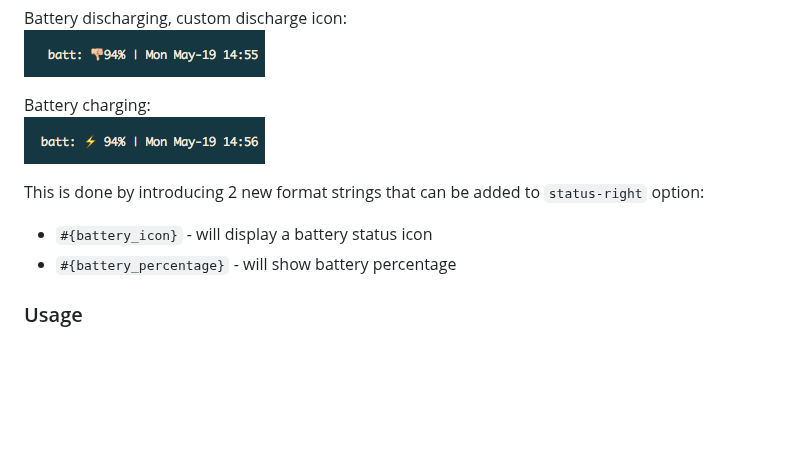
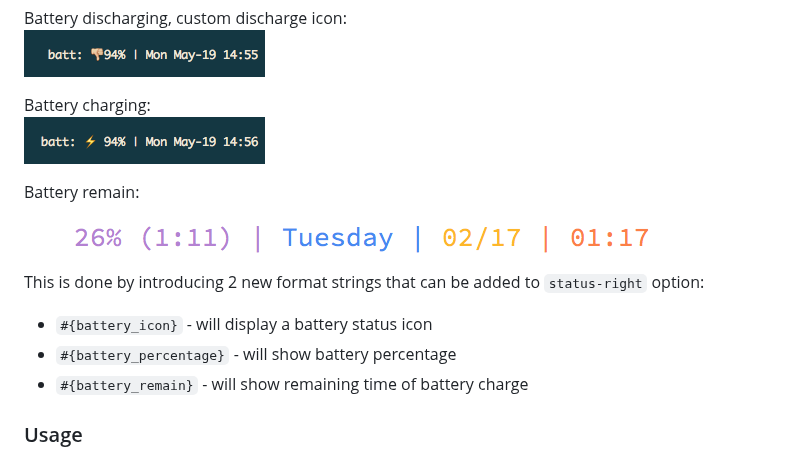
Before and after one commit to tmux-plugins/tmux-battery, a Markdown page: README.md, the part around the change. GitHub-like rendering; pictures changed too: screenshots/battery_remain.png (added); blank space fills up the shorter version.

Commit message:
update readme with battery remain info

```diff
--- a/README.md
+++ b/README.md
@@ -11,10 +11,14 @@ Battery discharging, custom discharge icon:<br/>
 Battery charging:<br/>
 ![battery charging](/screenshots/battery_charging.png)
 
+Battery remain:<br/>
+![battery remain](/screenshots/battery_remain.png)
+
 This is done by introducing 2 new format strings that can be added to
 `status-right` option:
 - `#{battery_icon}` - will display a battery status icon
 - `#{battery_percentage}` - will show battery percentage
+- `#{battery_remain}` - will show remaining time of battery charge
 
 ### Usage
 
```
